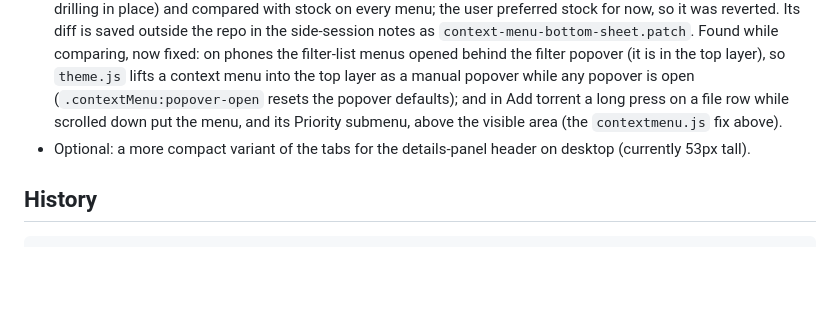
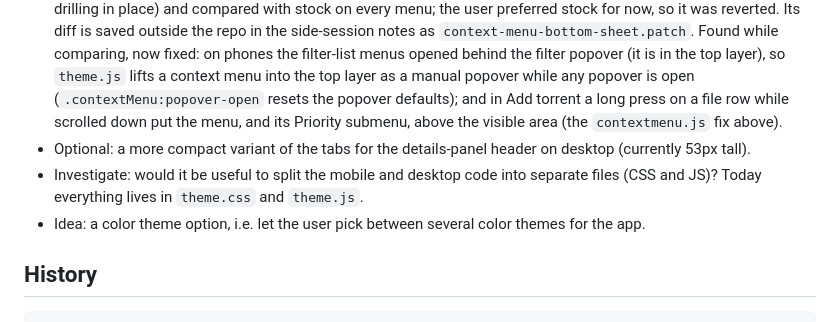
Before and after one commit to englund/bitsy-qbittorrent-theme, a Markdown page: HANDOFF.md, the part around the change. Drawn GitHub-style; blank space fills up the shorter version.

Commit message:
docs: add file split and color theme ideas to the handoff
Co-Authored-By: Claude Opus 5.5 <noreply@anthropic.com>

````diff
--- a/HANDOFF.md
+++ b/HANDOFF.md
@@ -151,6 +151,8 @@ Sources: Apple HIG (layout, lists and tables, sheets, buttons, menus, text field
 - Long-press context menu on cards: built into the stock UI, only tested in emulation. Real-phone testing was dropped: the ⋮ button opens the same menu, so long press is a shortcut.
 - Mobile context menu: stock styling, opened at the tap point; it's 25 rows of 30px and only just fits at 812px, so it can't reach 44px rows as is. A bottom sheet was built (full width, 44px rows, the row's name as title, submenus drilling in place) and compared with stock on every menu; the user preferred stock for now, so it was reverted. Its diff is saved outside the repo in the side-session notes as `context-menu-bottom-sheet.patch`. Found while comparing, now fixed: on phones the filter-list menus opened behind the filter popover (it is in the top layer), so `theme.js` lifts a context menu into the top layer as a manual popover while any popover is open (`.contextMenu:popover-open` resets the popover defaults); and in Add torrent a long press on a file row while scrolled down put the menu, and its Priority submenu, above the visible area (the `contextmenu.js` fix above).
 - Optional: a more compact variant of the tabs for the details-panel header on desktop (currently 53px tall).
+- Investigate: would it be useful to split the mobile and desktop code into separate files (CSS and JS)? Today everything lives in `theme.css` and `theme.js`.
+- Idea: a color theme option, i.e. let the user pick between several color themes for the app.
 
 ## History
 ```
````
